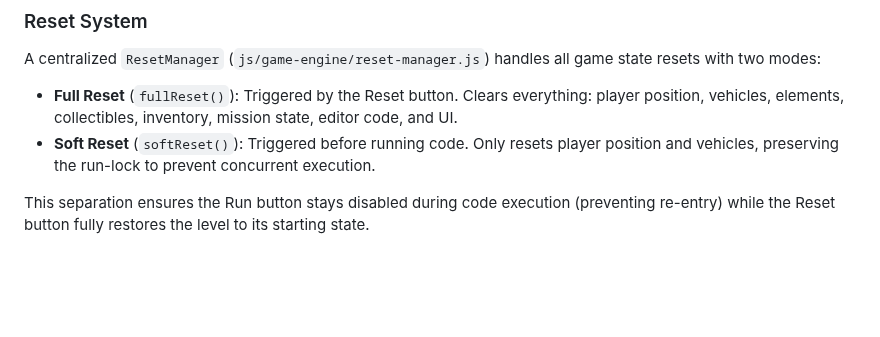
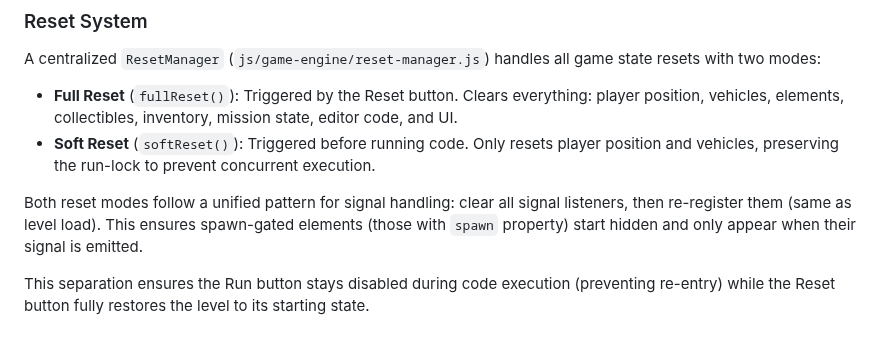
Before and after one commit to jononovo/pyKids2510, a Markdown page: replit.md, the part around the change. Drawn GitHub-style; blank space fills up the shorter version.

Commit message:
Improve reset logic to consistently hide vehicles until key collection
Update documentation to reflect a unified reset approach that clears and re-registers signal listeners, ensuring vehicles remain hidden until triggered.

Replit-Commit-Author: Agent
Replit-Commit-Session-Id: 11e30e32-2e95-4dda-b160-718696be78ea
Replit-Commit-Checkpoint-Type: full_checkpoint
Replit-Commit-Event-Id: 5412063b-6bf8-4a20-86a7-00a6a9aa4f49
Replit-Commit-Screenshot-Url: https://storage.googleapis.com/screenshot-production-us-central1/f2086fd5-912e-49e4-a713-d9c6552d6286/11e30e32-2e95-4dda-b160-718696be78ea/iTAU2vI

```diff
--- a/replit.md
+++ b/replit.md
@@ -63,6 +63,8 @@ A centralized `ResetManager` (`js/game-engine/reset-manager.js`) handles all gam
 -   **Full Reset** (`fullReset()`): Triggered by the Reset button. Clears everything: player position, vehicles, elements, collectibles, inventory, mission state, editor code, and UI.
 -   **Soft Reset** (`softReset()`): Triggered before running code. Only resets player position and vehicles, preserving the run-lock to prevent concurrent execution.
 
+Both reset modes follow a unified pattern for signal handling: clear all signal listeners, then re-register them (same as level load). This ensures spawn-gated elements (those with `spawn` property) start hidden and only appear when their signal is emitted.
+
 This separation ensures the Run button stays disabled during code execution (preventing re-entry) while the Reset button fully restores the level to its starting state.
 
 ### Signal System
```
